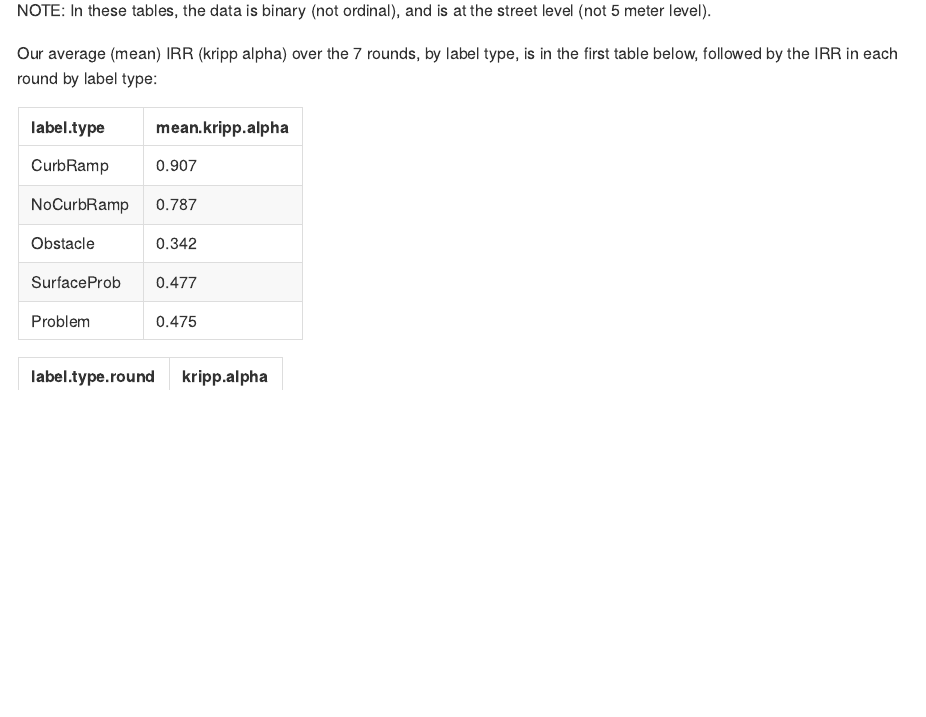
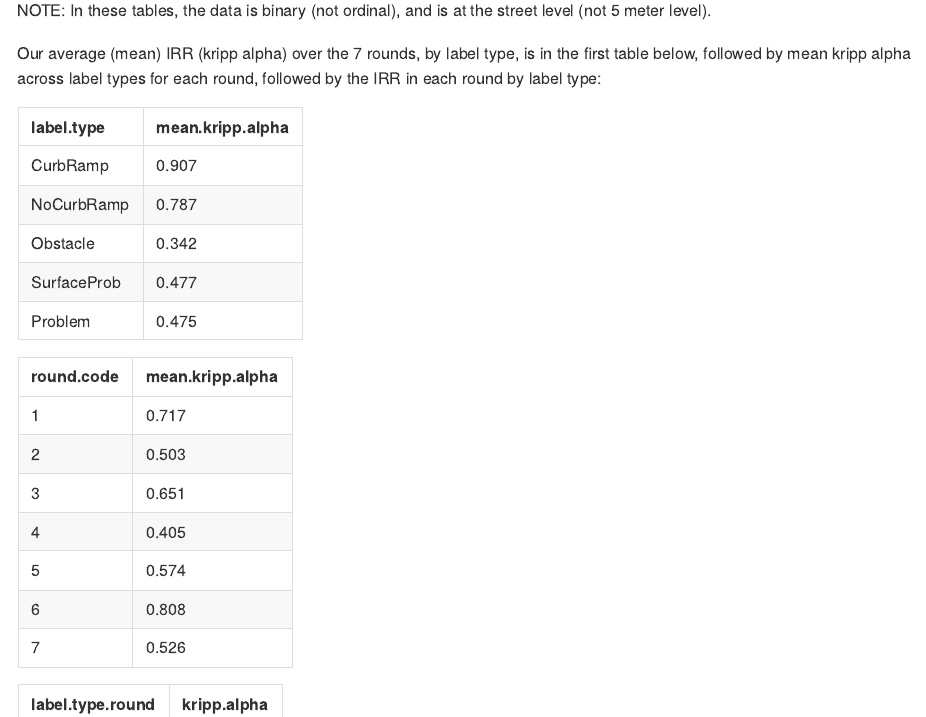
Before and after one commit to ProjectSidewalk/sidewalk-data-analysis, an R Markdown document (R/stats_for_paper.Rmd): the page in a window 1100 px wide, from 16350 px down. The pictures show the output file R/stats_for_paper.html that the author committed with the source, opened offline.

Commit message:
added table w/ mean kripp alpha by round

````diff
--- a/R/stats_for_paper.Rmd
+++ b/R/stats_for_paper.Rmd
@@ -2308,7 +2308,7 @@ kable(
 
 NOTE: In these tables, the data is binary (not ordinal), and is at the street level (not 5 meter level).
 
-Our average (mean) IRR (kripp alpha) over the 7 rounds, by label type, is in the first table below, followed by the IRR in each round by label type:
+Our average (mean) IRR (kripp alpha) over the 7 rounds, by label type, is in the first table below, followed by mean kripp alpha across label types for each round, followed by the IRR in each round by label type:
 
 ```{r turk.irr.stats, echo=FALSE}
 kable(
@@ -2320,6 +2320,13 @@ kable(
   )
 kable(
   clean.agreement.data %>%
+    group_by(round.code) %>%
+    dplyr::summarise(mean.kripp.alpha = mean(kripp.alpha)),
+  digits = 3,
+  align = 'l'
+)
+kable(
+  clean.agreement.data %>%
     arrange(label.type, round.code) %>%
     mutate(label.type.round = paste0(label.type, ', ', round.code),
            label.type.round = factor(label.type.round, levels = unique(label.type.round))) %>%
````
Also changed, not shown: R/stats_for_paper.html, R/stats_for_paper.md, R/stats_for_paper.Rmd (4 more changed lines), 2 other files.
